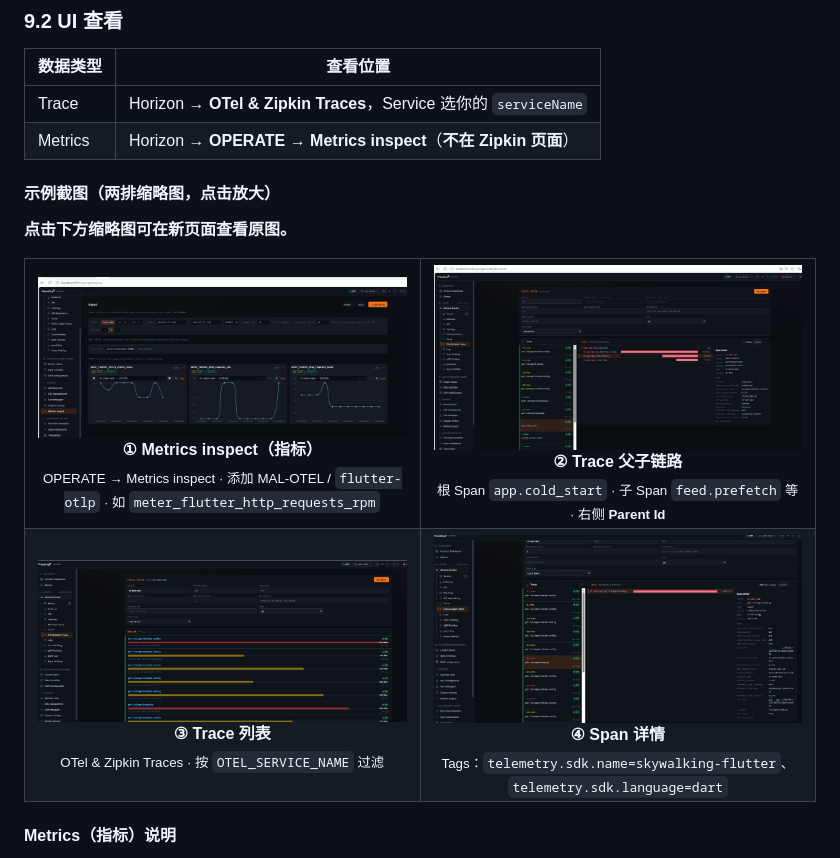
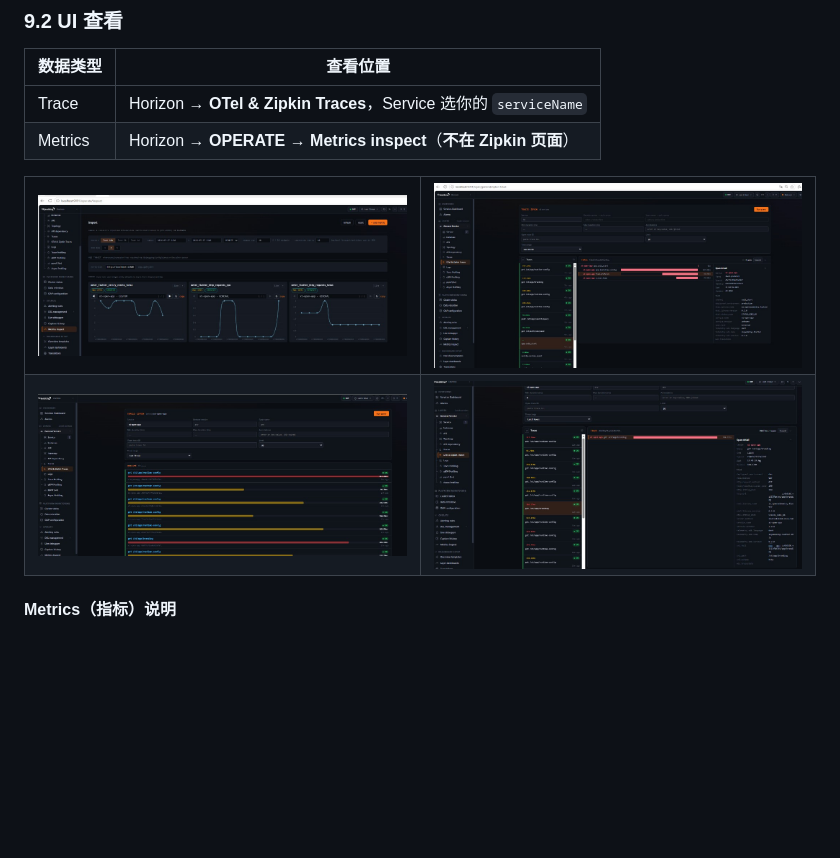
Before and after one commit to songzhendong/skywalking-flutter, a Markdown page: doc/USAGE.md, the part around one of its changes. GitHub-like rendering; blank space fills up the shorter version.

Commit message:
docs: remove thumbnail captions in USAGE.md

```diff
--- a/doc/USAGE.md
+++ b/doc/USAGE.md
@@ -638,27 +638,17 @@ dart run bin/verify_otlp.dart
 | Trace | Horizon → **OTel & Zipkin Traces**，Service 选你的 `serviceName` |
 | Metrics | Horizon → **OPERATE → Metrics inspect**（**不在 Zipkin 页面**） |
 
-#### 示例截图（两排缩略图，点击放大）
-
-**点击下方缩略图可在新页面查看原图。**
-
 <table>
   <tr>
     <td align="center" width="50%">
       <a href="images/horizon-metrics-inspect.png">
         <img src="images/horizon-metrics-inspect.png" width="420" alt="Metrics inspect"/>
       </a>
-      <br/>
-      <b>① Metrics inspect（指标）</b><br/>
-      <sub>OPERATE → Metrics inspect · 添加 MAL-OTEL / <code>flutter-otlp</code> · 如 <code>meter_flutter_http_requests_rpm</code></sub>
     </td>
     <td align="center" width="50%">
       <a href="images/horizon-trace-parent-child.png">
         <img src="images/horizon-trace-parent-child.png" width="420" alt="Trace parent-child"/>
       </a>
-      <br/>
-      <b>② Trace 父子链路</b><br/>
-      <sub>根 Span <code>app.cold_start</code> · 子 Span <code>feed.prefetch</code> 等 · 右侧 <b>Parent Id</b></sub>
     </td>
   </tr>
   <tr>
@@ -666,17 +656,11 @@ dart run bin/verify_otlp.dart
       <a href="images/horizon-zipkin-traces-list.png">
         <img src="images/horizon-zipkin-traces-list.png" width="420" alt="Trace list"/>
       </a>
-      <br/>
-      <b>③ Trace 列表</b><br/>
-      <sub>OTel &amp; Zipkin Traces · 按 <code>OTEL_SERVICE_NAME</code> 过滤</sub>
     </td>
     <td align="center" width="50%">
       <a href="images/horizon-zipkin-trace-detail.png">
         <img src="images/horizon-zipkin-trace-detail.png" width="420" alt="Span detail"/>
       </a>
-      <br/>
-      <b>④ Span 详情</b><br/>
-      <sub>Tags：<code>telemetry.sdk.name=skywalking-flutter</code>、<code>telemetry.sdk.language=dart</code></sub>
     </td>
   </tr>
 </table>
```
Also changed, not shown: other parts of doc/USAGE.md (+1 -1 lines).
